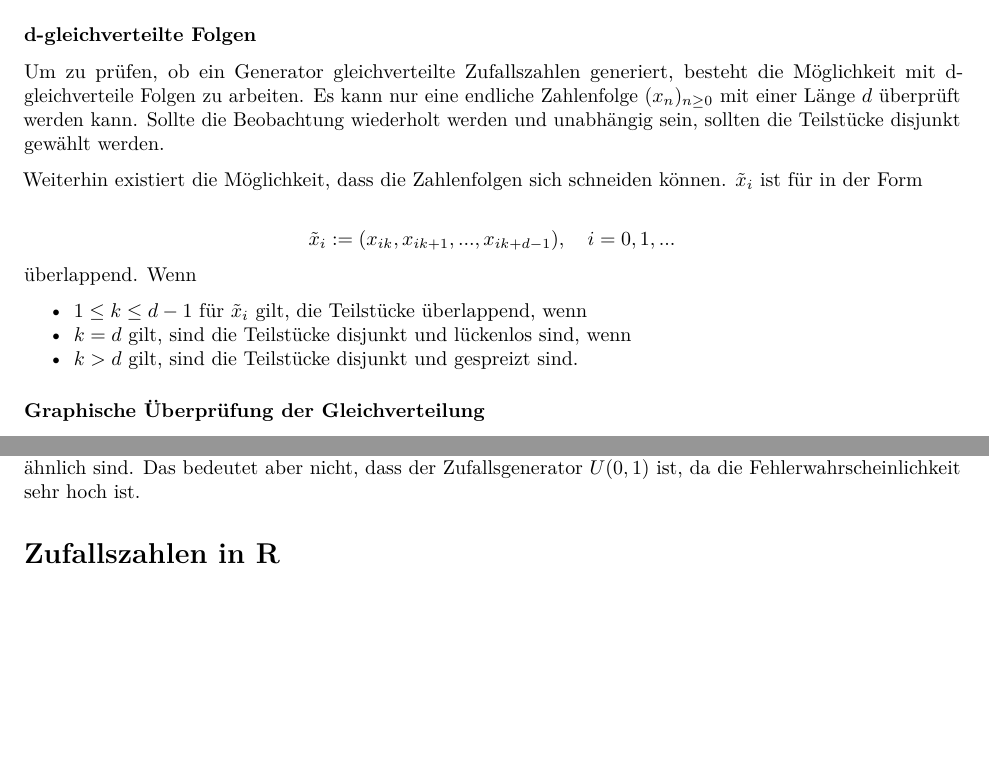
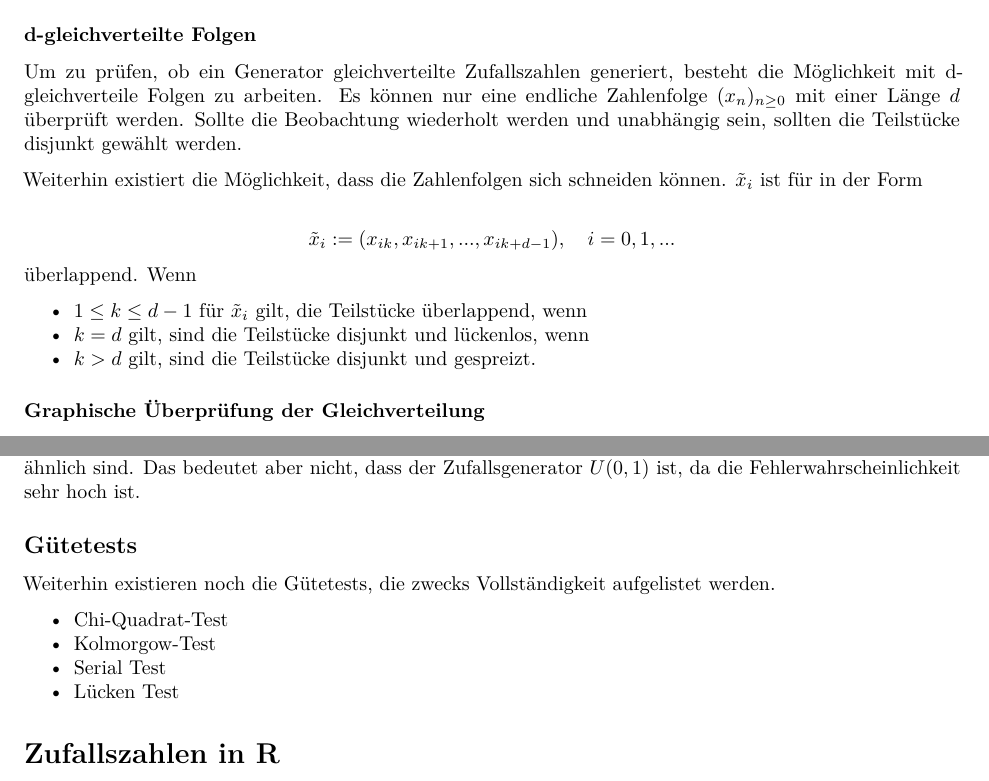
Before and after one commit to comnGuy/Simulation-von-Zufallszahlen, an R Markdown document (sim_zv.Rmd): two parts of pages 6 and 11 of 13, joined at a grey line, cut so that both start at the same text, the shorter picture padded with empty space. Rendered offline with R 4.5, knitr and Pandoc, then LaTeX, with nearby package versions; code that draws random numbers runs with fixed seeds of ours.

Commit message:
Kleinere Verbesserungen

```diff
--- a/sim_zv.Rmd
+++ b/sim_zv.Rmd
@@ -186,7 +186,7 @@ Dabei unterscheiden sich die Untersuchungen in die zwei grundsätzlichen Gebiete
 Die \textbf{analytische Untersuchung} versucht die Güte des Zufallsgenerators anhand mathematischer-analystischer Methoden nachzuweisen.
 
 ### d-gleichverteilte Folgen
-Um zu prüfen, ob ein Generator gleichverteilte Zufallszahlen generiert, besteht die Möglichkeit mit d-gleichverteile Folgen zu arbeiten. Es kann nur eine endliche Zahlenfolge $(x_n)_{n \ge 0}$ mit einer Länge $d$ überprüft werden kann. Sollte die Beobachtung wiederholt werden und unabhängig sein, sollten die Teilstücke disjunkt gewählt werden.
+Um zu prüfen, ob ein Generator gleichverteilte Zufallszahlen generiert, besteht die Möglichkeit mit d-gleichverteile Folgen zu arbeiten. Es können nur eine endliche Zahlenfolge $(x_n)_{n \ge 0}$ mit einer Länge $d$ überprüft werden. Sollte die Beobachtung wiederholt werden und unabhängig sein, sollten die Teilstücke disjunkt gewählt werden.
 
 Weiterhin existiert die Möglichkeit, dass die Zahlenfolgen sich schneiden können. $\tilde{x}_i$ ist für in der Form
 
@@ -194,8 +194,8 @@ $$\tilde{x}_i := (x_{ik}, x_{ik+1},...,x_{ik+d-1}),\quad i = 0,1,...$$
 überlappend. Wenn
 
 * $1 \le k \le d - 1$ für $\tilde{x}_i$ gilt,  die Teilstücke überlappend, wenn
-* $k = d$ gilt, sind die Teilstücke disjunkt und lückenlos sind, wenn
-* $k > d$ gilt, sind die Teilstücke disjunkt und gespreizt sind.
+* $k = d$ gilt, sind die Teilstücke disjunkt und lückenlos, wenn
+* $k > d$ gilt, sind die Teilstücke disjunkt und gespreizt.
 
 ### Graphische Überprüfung der Gleichverteilung
 Jetzt gilt die vorgeschlagenen Bedingungen anhand von graphischen Mitteln zu untersuchen. Als Beispiel wurde der Mersenne-Twister, Super-Duper und PP-Coincidence ausgewählt. Alle ausgewählten Verfahren sollten nach Möglichkeit gleichverteilt nach der Verteilung $U(0,1)$ erfüllen.
@@ -329,6 +329,13 @@ Wird dieser Test mit i.i.d von dem Zufallsgenerator von $x$ wiederholt, entsteht
 
 Tritt der Fall $T(x) \le c$, zeigt das lediglich, dass die gegebenen Zufallszahlen $x$ der Gleichverteilung $U(0,1)$ ähnlich sind. Das bedeutet aber nicht, dass der Zufallsgenerator $U(0,1)$ ist, da die Fehlerwahrscheinlichkeit sehr hoch ist.
 
+## Gütetests
+Weiterhin existieren noch die Gütetests, die zwecks Vollständigkeit aufgelistet werden.
+
+* Chi-Quadrat-Test
+* Kolmorgow-Test
+* Serial Test
+* Lücken Test
 
 # Zufallszahlen in R
 In bestimmten Situationen werden in R Zufallszahlen benötigt. R bietet dafür verschiedene Pseudzufallszahlengeneratoren, die direkt in R ausgewählt werden können. Dabei besteht die Möglichkeit vor dem Aufruf eines Generators einem sogenannten \textbf{Seed} festzulegen. Ein Seed ermöglicht dem Nutzer eine Rekonstruierung der generierten Zufallszahlen nach jedem Aufruf. Wird bei einem Aufruf kein Seed gesetzt, wird einer zufällig generiert. Weitere Informationen können über den folgenden Befehl abgerufen werden.
```
Also changed, not shown: sim_zv.Rmd (2 more changed lines).
